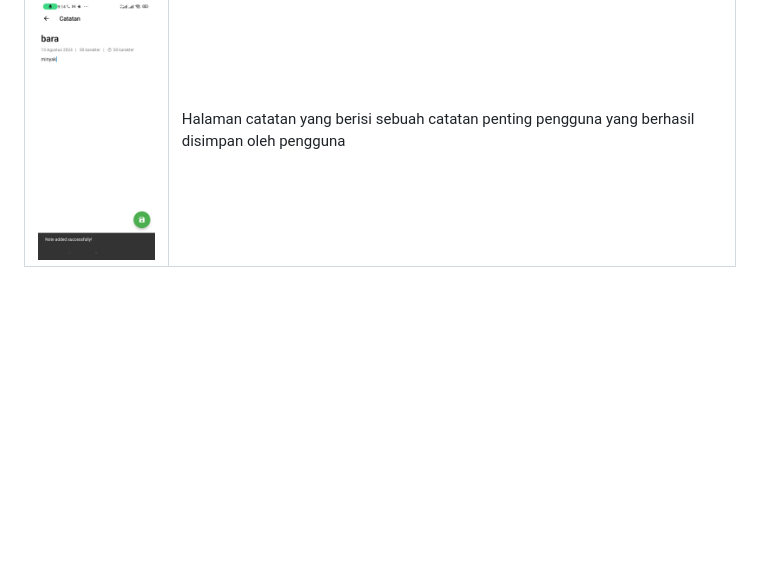
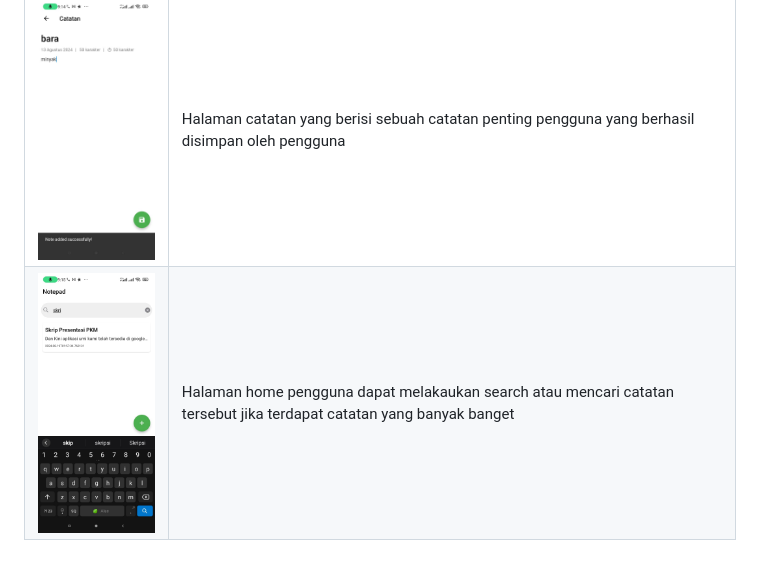
Before and after one commit to naufal-al-munawar251/Projek-catatan, a Markdown page: README.md, the part around the change. Rendered like a GitHub page; blank space fills up the shorter version.

```diff
--- a/README.md
+++ b/README.md
@@ -32,3 +32,4 @@ Ini aplikasi yang udah di build menjadi apk : https://github.com/naufal-al-munaw
 | <img src="https://github.com/naufal-al-munawar251/Projek-catatan/blob/master/halaman%20signup%20jika%20password%20nya%20kurang%20kuat.jpg" width="250" title="hover text"> | Halaman signup jika password kurang kuat |
 | <img src="https://github.com/naufal-al-munawar251/Projek-catatan/blob/master/Halaman_catatan_yang%20udah%20di%20save_8.jpg" width="250" title="hover text"> | Halaman catatan yang berisi sebuah catatan penting pengguna yang dapat disimpan |
 | <img src="https://github.com/naufal-al-munawar251/Projek-catatan/blob/master/berhasil%20save.jpg" width="250" title="hover text"> | Halaman catatan yang berisi sebuah catatan penting pengguna yang berhasil disimpan oleh pengguna |
+| <img src="https://github.com/naufal-al-munawar251/Projek-catatan/blob/master/fitur%20search.jpg" width="250" title="hover text"> | Halaman home pengguna dapat melakaukan search atau mencari catatan tersebut jika terdapat catatan yang banyak banget |
```
